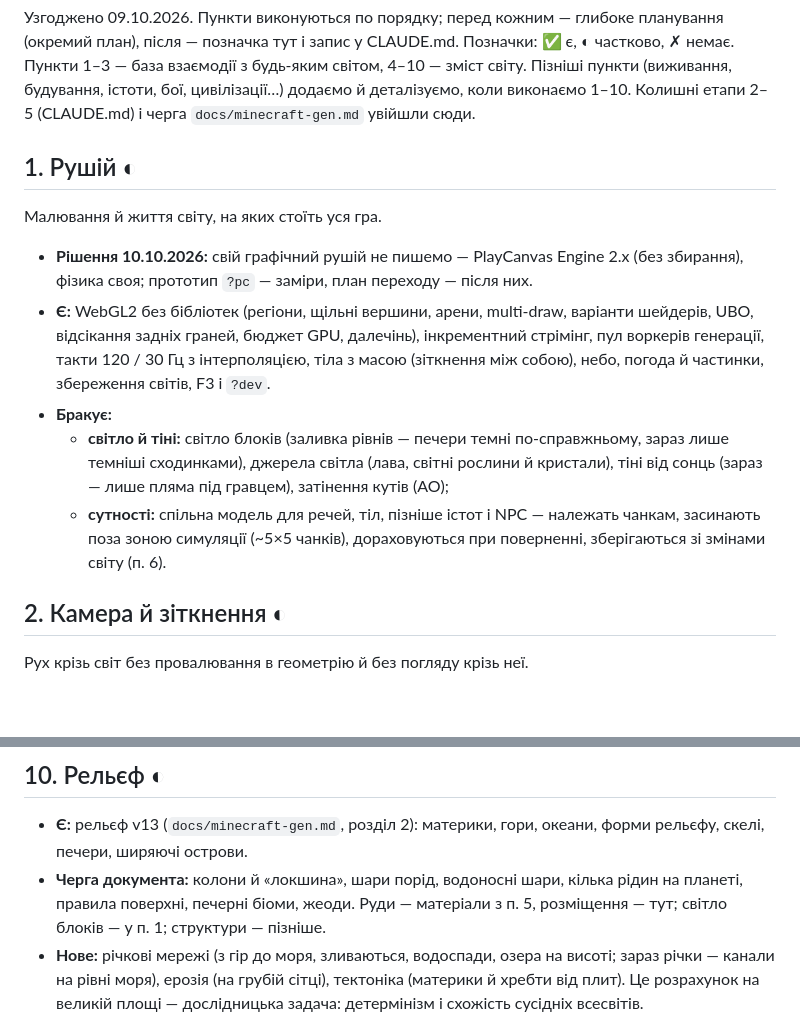
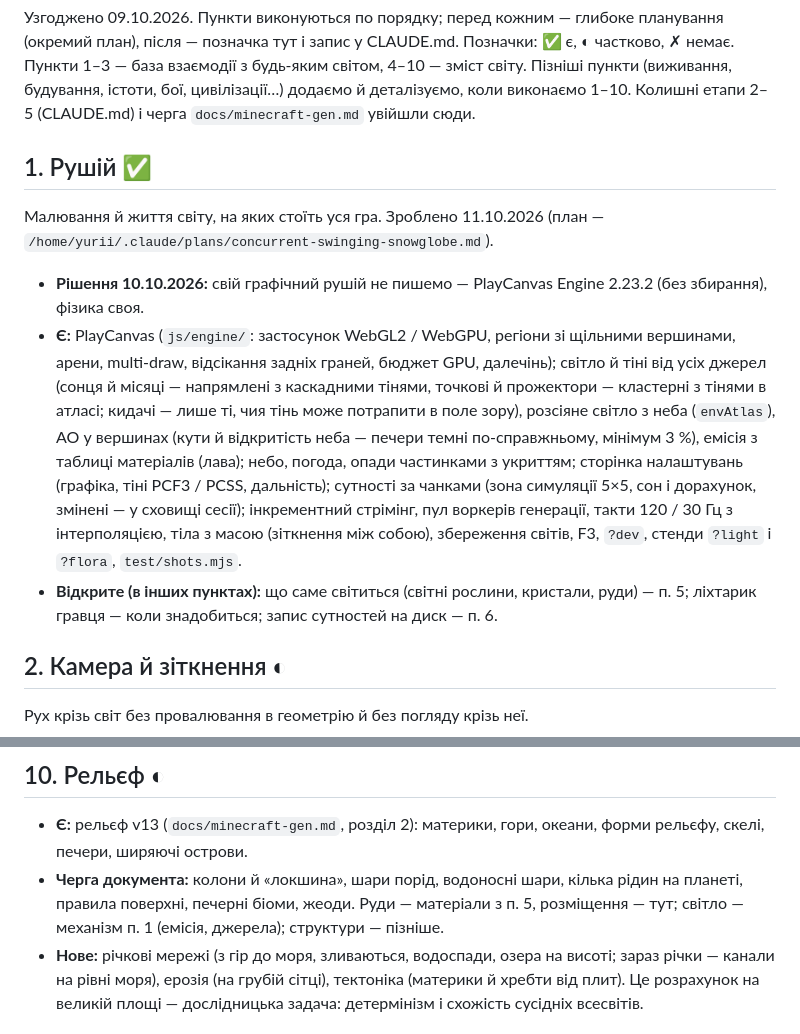
Before and after one commit to IClimber/echoverse, a Markdown page: docs/roadmap.md, 2 parts joined by grey strips. Rendered like a GitHub page; blank space fills up the shorter version.

```diff
--- a/docs/roadmap.md
+++ b/docs/roadmap.md
@@ -5,19 +5,20 @@
 світом, 4–10 — зміст світу. Пізніші пункти (виживання, будування, істоти, бої, цивілізації…) додаємо й деталізуємо,
 коли виконаємо 1–10. Колишні етапи 2–5 (CLAUDE.md) і черга `docs/minecraft-gen.md` увійшли сюди.
 
-## 1. Рушій ◐
-Малювання й життя світу, на яких стоїть уся гра.
-- **Рішення 10.10.2026:** свій графічний рушій не пишемо — PlayCanvas Engine 2.x (без збирання), фізика своя; прототип
-  `?pc` — заміри, план переходу — після них.
-- **Є:** WebGL2 без бібліотек (регіони, щільні вершини, арени, multi-draw, варіанти шейдерів, UBO, відсікання задніх
-  граней, бюджет GPU, далечінь), інкрементний стрімінг, пул воркерів генерації, такти 120 / 30 Гц з інтерполяцією,
-  тіла з масою (зіткнення між собою), небо, погода й частинки, збереження світів, F3 і `?dev`.
-- **Бракує:**
-  - **світло й тіні:** світло блоків (заливка рівнів — печери темні по-справжньому, зараз лише темніші сходинками),
-    джерела світла (лава, світні рослини й кристали), тіні від сонць (зараз — лише пляма під гравцем), затінення кутів
-    (AO);
-  - **сутності:** спільна модель для речей, тіл, пізніше істот і NPC — належать чанкам, засинають поза зоною
-    симуляції (~5×5 чанків), дораховуються при поверненні, зберігаються зі змінами світу (п. 6).
+## 1. Рушій ✅
+Малювання й життя світу, на яких стоїть уся гра. Зроблено 11.10.2026 (план —
+`/home/yurii/.claude/plans/concurrent-swinging-snowglobe.md`).
+- **Рішення 10.10.2026:** свій графічний рушій не пишемо — PlayCanvas Engine 2.23.2 (без збирання), фізика своя.
+- **Є:** PlayCanvas (`js/engine/`: застосунок WebGL2 / WebGPU, регіони зі щільними вершинами, арени, multi-draw,
+  відсікання задніх граней, бюджет GPU, далечінь); світло й тіні від усіх джерел (сонця й місяці — напрямлені з
+  каскадними тінями, точкові й прожектори — кластерні з тінями в атласі; кидачі — лише ті, чия тінь може потрапити в
+  поле зору), розсіяне світло з неба (`envAtlas`), AO у вершинах (кути й відкритість неба — печери темні
+  по-справжньому, мінімум 3 %), емісія з таблиці матеріалів (лава); небо, погода, опади частинками з укриттям; сторінка
+  налаштувань (графіка, тіні PCF3 / PCSS, дальність); сутності за чанками (зона симуляції 5×5, сон і дорахунок, змінені
+  — у сховищі сесії); інкрементний стрімінг, пул воркерів генерації, такти 120 / 30 Гц з інтерполяцією, тіла з масою
+  (зіткнення між собою), збереження світів, F3, `?dev`, стенди `?light` і `?flora`, `test/shots.mjs`.
+- **Відкрите (в інших пунктах):** що саме світиться (світні рослини, кристали, руди) — п. 5; ліхтарик гравця — коли
+  знадобиться; запис сутностей на диск — п. 6.
 
 ## 2. Камера й зіткнення ◐
 Рух крізь світ без провалювання в геометрію й без погляду крізь неї.
@@ -103,7 +104,7 @@
 - **Є:** рельєф v13 (`docs/minecraft-gen.md`, розділ 2): материки, гори, океани, форми рельєфу, скелі, печери,
   ширяючі острови.
 - **Черга документа:** колони й «локшина», шари порід, водоносні шари, кілька рідин на планеті, правила поверхні,
-  печерні біоми, жеоди. Руди — матеріали з п. 5, розміщення — тут; світло блоків — у п. 1; структури — пізніше.
+  печерні біоми, жеоди. Руди — матеріали з п. 5, розміщення — тут; світло — механізм п. 1 (емісія, джерела); структури — пізніше.
 - **Нове:** річкові мережі (з гір до моря, зливаються, водоспади, озера на висоті; зараз річки — канали на рівні
   моря), ерозія (на грубій сітці), тектоніка (материки й хребти від плит). Це розрахунок на великій площі —
   дослідницька задача: детермінізм і схожість сусідніх всесвітів.
```
Also changed, not shown: CLAUDE.md (+20 -19 lines).
